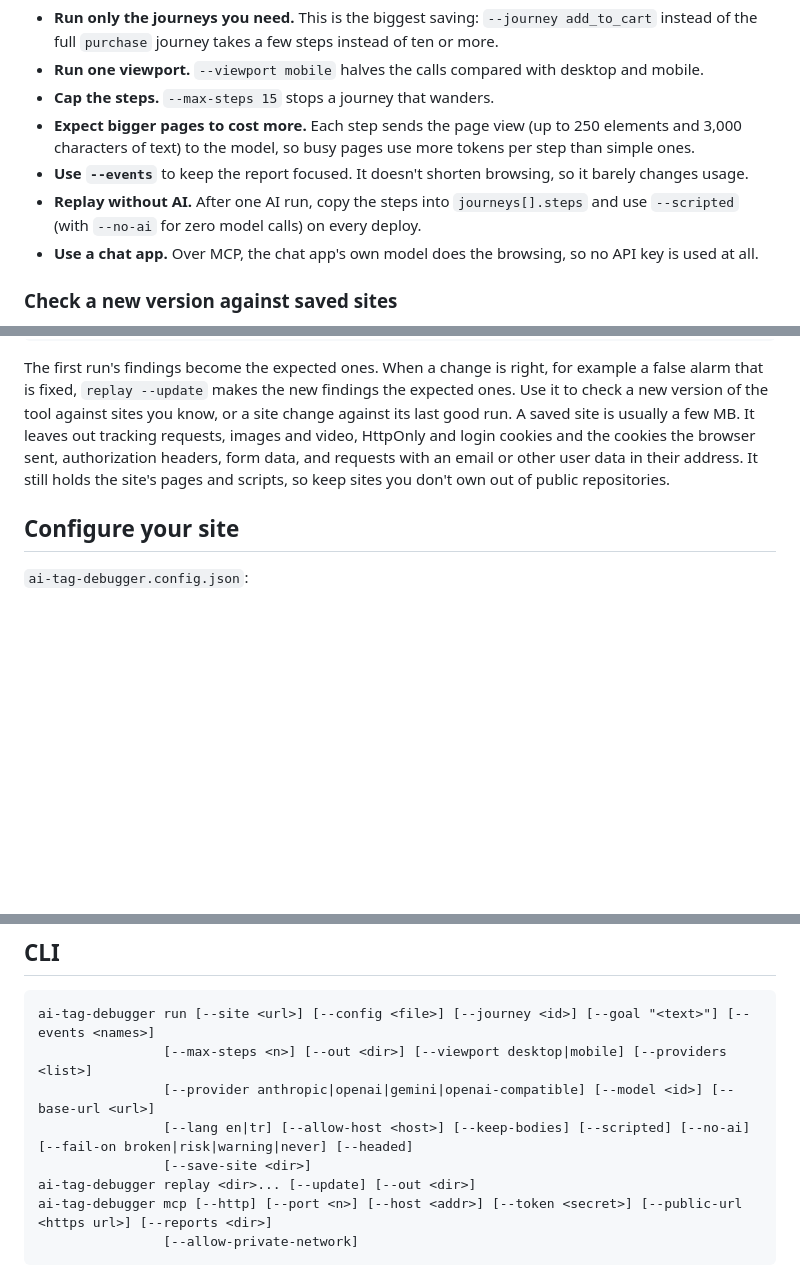
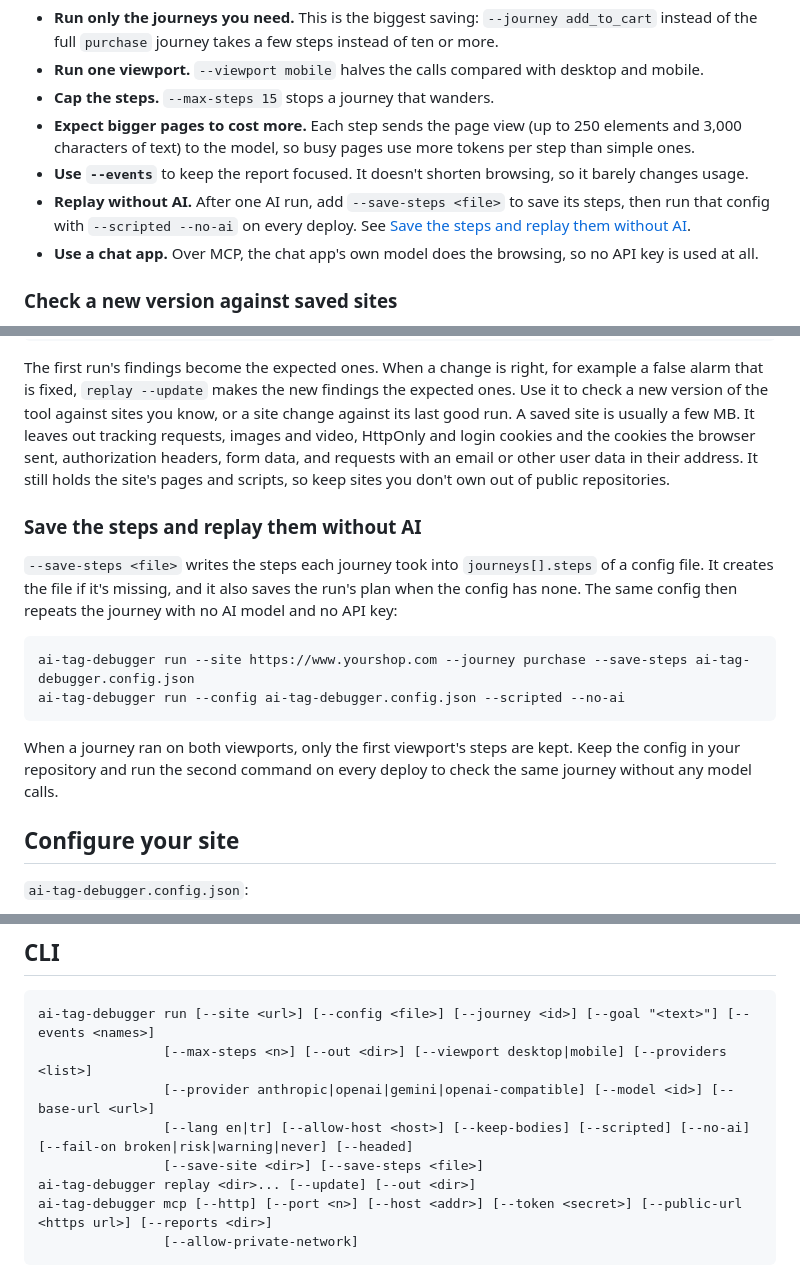
Before and after one commit to analitikisler/ai-tag-debugger, a Markdown page: README.md, 3 parts joined by grey strips. GitHub-like rendering; blank space fills up the shorter version.

````diff
--- a/README.md
+++ b/README.md
@@ -170,7 +170,7 @@ Each browsing step is one model call, so usage grows with **journeys × viewport
 - **Cap the steps.** `--max-steps 15` stops a journey that wanders.
 - **Expect bigger pages to cost more.** Each step sends the page view (up to 250 elements and 3,000 characters of text) to the model, so busy pages use more tokens per step than simple ones.
 - **Use `--events`** to keep the report focused. It doesn't shorten browsing, so it barely changes usage.
-- **Replay without AI.** After one AI run, copy the steps into `journeys[].steps` and use `--scripted` (with `--no-ai` for zero model calls) on every deploy.
+- **Replay without AI.** After one AI run, add `--save-steps <file>` to save its steps, then run that config with `--scripted --no-ai` on every deploy. See [Save the steps and replay them without AI](#save-the-steps-and-replay-them-without-ai).
 - **Use a chat app.** Over MCP, the chat app's own model does the browsing, so no API key is used at all.
 
 ### Check a new version against saved sites
@@ -185,6 +185,17 @@ npx @analitikisler/ai-tag-debugger replay saved/*
 ```
 
 The first run's findings become the expected ones. When a change is right, for example a false alarm that is fixed, `replay --update` makes the new findings the expected ones. Use it to check a new version of the tool against sites you know, or a site change against its last good run. A saved site is usually a few MB. It leaves out tracking requests, images and video, HttpOnly and login cookies and the cookies the browser sent, authorization headers, form data, and requests with an email or other user data in their address. It still holds the site's pages and scripts, so keep sites you don't own out of public repositories.
+
+### Save the steps and replay them without AI
+
+`--save-steps <file>` writes the steps each journey took into `journeys[].steps` of a config file. It creates the file if it's missing, and it also saves the run's plan when the config has none. The same config then repeats the journey with no AI model and no API key:
+
+```bash
+ai-tag-debugger run --site https://www.yourshop.com --journey purchase --save-steps ai-tag-debugger.config.json
+ai-tag-debugger run --config ai-tag-debugger.config.json --scripted --no-ai
+```
+
+When a journey ran on both viewports, only the first viewport's steps are kept. Keep the config in your repository and run the second command on every deploy to check the same journey without any model calls.
 
 ## Configure your site
 
@@ -248,7 +259,7 @@ ai-tag-debugger run [--site <url>] [--config <file>] [--journey <id>] [--goal "<
                 [--max-steps <n>] [--out <dir>] [--viewport desktop|mobile] [--providers <list>]
                 [--provider anthropic|openai|gemini|openai-compatible] [--model <id>] [--base-url <url>]
                 [--lang en|tr] [--allow-host <host>] [--keep-bodies] [--scripted] [--no-ai] [--fail-on broken|risk|warning|never] [--headed]
-                [--save-site <dir>]
+                [--save-site <dir>] [--save-steps <file>]
 ai-tag-debugger replay <dir>... [--update] [--out <dir>]
 ai-tag-debugger mcp [--http] [--port <n>] [--host <addr>] [--token <secret>] [--public-url <https url>] [--reports <dir>]
                 [--allow-private-network]
````
Also changed, not shown: README.tr.md (+13 -2 lines).
